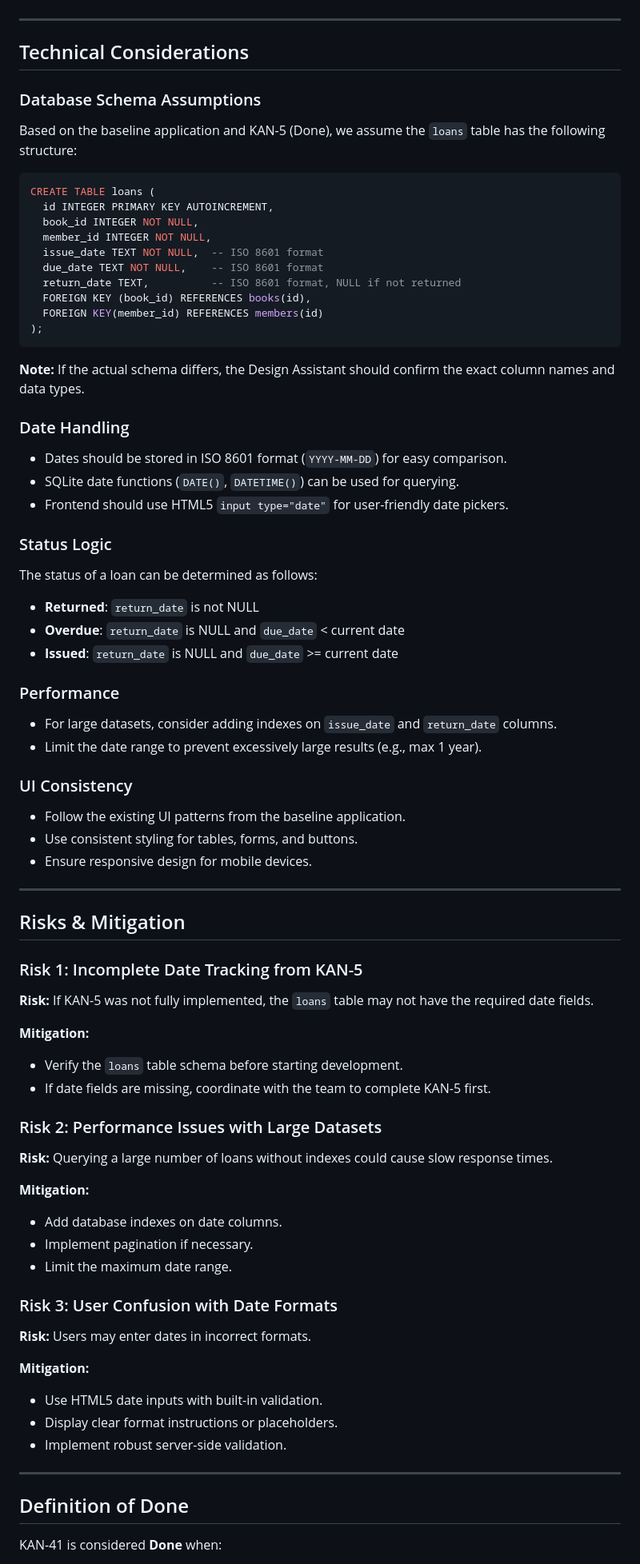
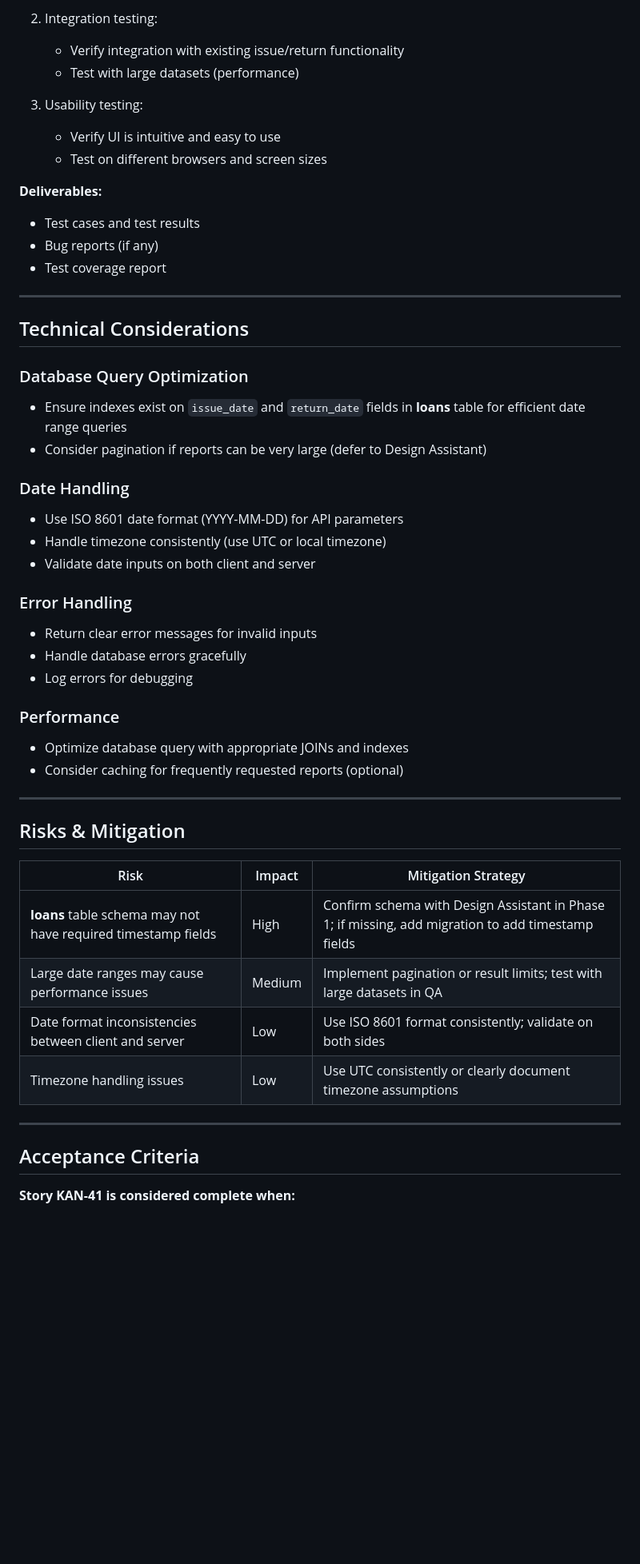
Before and after one commit to VikramKamboz/library-management-app, a Markdown page: docs/implementation-plan.md, the part around one of its changes. Shown at 80% size. Drawn GitHub-style; blank space fills up the shorter version.

````diff
--- a/docs/implementation-plan.md
+++ b/docs/implementation-plan.md
@@ -153,84 +182,56 @@ The development will follow this logical sequence:
+2. Integration testing:
+   - Verify integration with existing issue/return functionality
+   - Test with large datasets (performance)
+
+3. Usability testing:
+   - Verify UI is intuitive and easy to use
+   - Test on different browsers and screen sizes
+
+**Deliverables:**
+- Test cases and test results
+- Bug reports (if any)
+- Test coverage report
 
 ---
 
 ## Technical Considerations
 
-### Database Schema Assumptions
+### Database Query Optimization
 
-Based on the baseline application and KAN-5 (Done), we assume the `loans` table has the following structure:
-
-```sql
-CREATE TABLE loans (
-  id INTEGER PRIMARY KEY AUTOINCREMENT,
-  book_id INTEGER NOT NULL,
-  member_id INTEGER NOT NULL,
-  issue_date TEXT NOT NULL,  -- ISO 8601 format
-  due_date TEXT NOT NULL,    -- ISO 8601 format
-  return_date TEXT,          -- ISO 8601 format, NULL if not returned
-  FOREIGN KEY (book_id) REFERENCES books(id),
-  FOREIGN KEY(member_id) REFERENCES members(id)
-);
-```
-
-**Note:** If the actual schema differs, the Design Assistant should confirm the exact column names and data types.
+- Ensure indexes exist on `issue_date` and `return_date` fields in **loans** table for efficient date range queries
+- Consider pagination if reports can be very large (defer to Design Assistant)
 
 ### Date Handling
 
-- Dates should be stored in ISO 8601 format (`YYYY-MM-DD`) for easy comparison.
-- SQLite date functions (`DATE()`, `DATETIME()`) can be used for querying.
-- Frontend should use HTML5 `input type="date"` for user-friendly date pickers.
+- Use ISO 8601 date format (YYYY-MM-DD) for API parameters
+- Handle timezone consistently (use UTC or local timezone)
+- Validate date inputs on both client and server
 
-### Status Logic
+### Error Handling
 
-The status of a loan can be determined as follows:
-- **Returned**: `return_date` is not NULL
-- **Overdue**: `return_date` is NULL and `due_date` < current date
-- **Issued**: `return_date` is NULL and `due_date` >= current date
+- Return clear error messages for invalid inputs
+- Handle database errors gracefully
+- Log errors for debugging
 
 ### Performance
 
-- For large datasets, consider adding indexes on `issue_date` and `return_date` columns.
-- Limit the date range to prevent excessively large results (e.g., max 1 year).
-
-### UI Consistency
-
-- Follow the existing UI patterns from the baseline application.
-- Use consistent styling for tables, forms, and buttons.
-- Ensure responsive design for mobile devices.
+- Optimize database query with appropriate JOINs and indexes
+- Consider caching for frequently requested reports (optional)
 
 ---
 
 ## Risks & Mitigation
 
-### Risk 1: Incomplete Date Tracking from KAN-5
-
-**Risk:** If KAN-5 was not fully implemented, the `loans` table may not have the required date fields.
-
-**Mitigation:**
-- Verify the `loans` table schema before starting development.
-- If date fields are missing, coordinate with the team to complete KAN-5 first.
-
-### Risk 2: Performance Issues with Large Datasets
-
-**Risk:** Querying a large number of loans without indexes could cause slow response times.
-
-**Mitigation:**
-- Add database indexes on date columns.
-- Implement pagination if necessary.
-- Limit the maximum date range.
-
-### Risk 3: User Confusion with Date Formats
-
-**Risk:** Users may enter dates in incorrect formats.
-
-**Mitigation:**
-- Use HTML5 date inputs with built-in validation.
-- Display clear format instructions or placeholders.
-- Implement robust server-side validation.
+| Risk | Impact | Mitigation Strategy |
+|------|------|--------------------|
+| **loans** table schema may not have required timestamp fields | High | Confirm schema with Design Assistant in Phase 1; if missing, add migration to add timestamp fields |
+| Large date ranges may cause performance issues | Medium | Implement pagination or result limits; test with large datasets in QA |
+| Date format inconsistencies between client and server | Low | Use ISO 8601 format consistently; validate on both sides |
+| Timezone handling issues | Low | Use UTC consistently or clearly document timezone assumptions |
 
 ---
 
-## Definition of Done
+## Acceptance Criteria
 
-KAN-41 is considered **Done** when:
+**Story KAN-41 is considered complete when:**
 
````
Also changed, not shown: other parts of docs/implementation-plan.md (+165 -117 lines).
